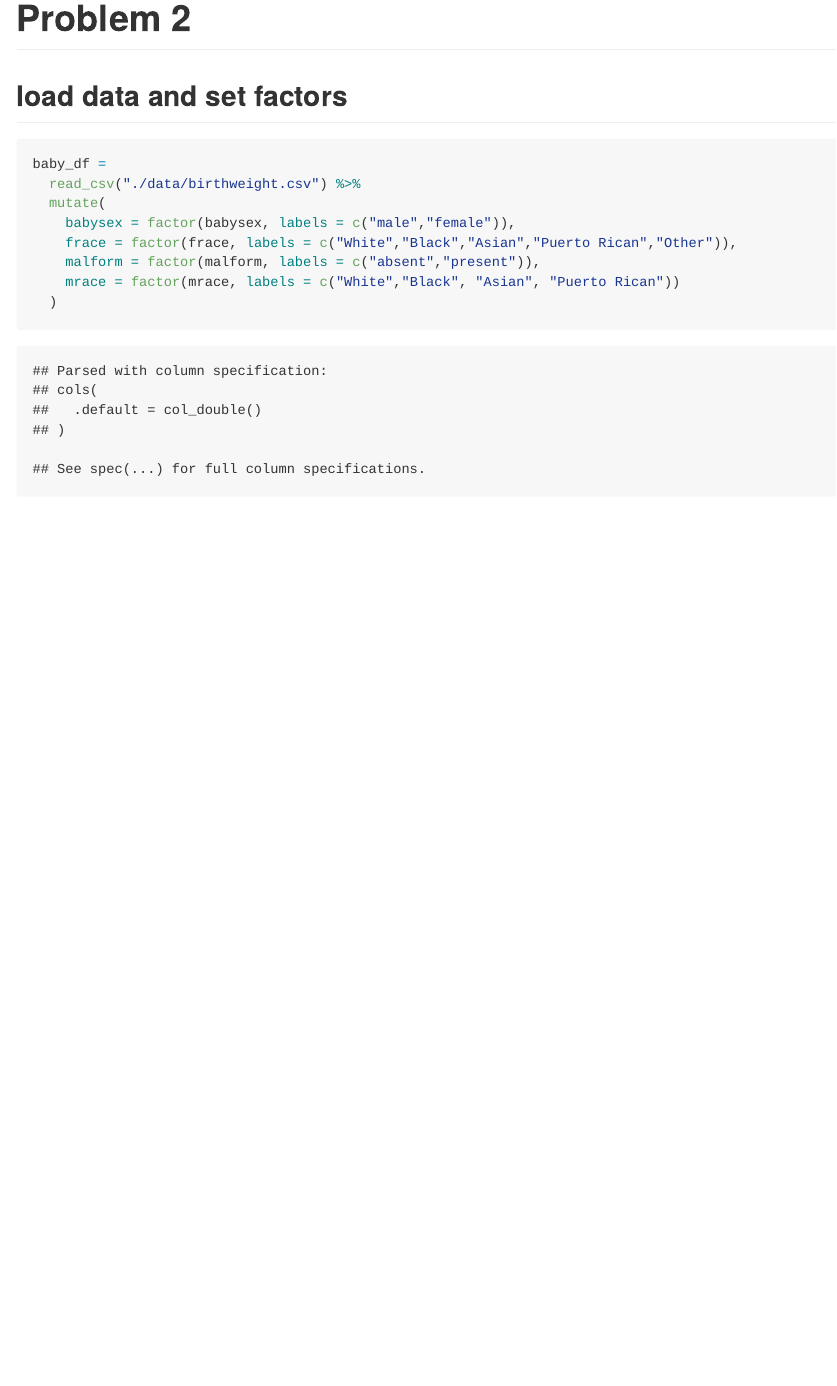
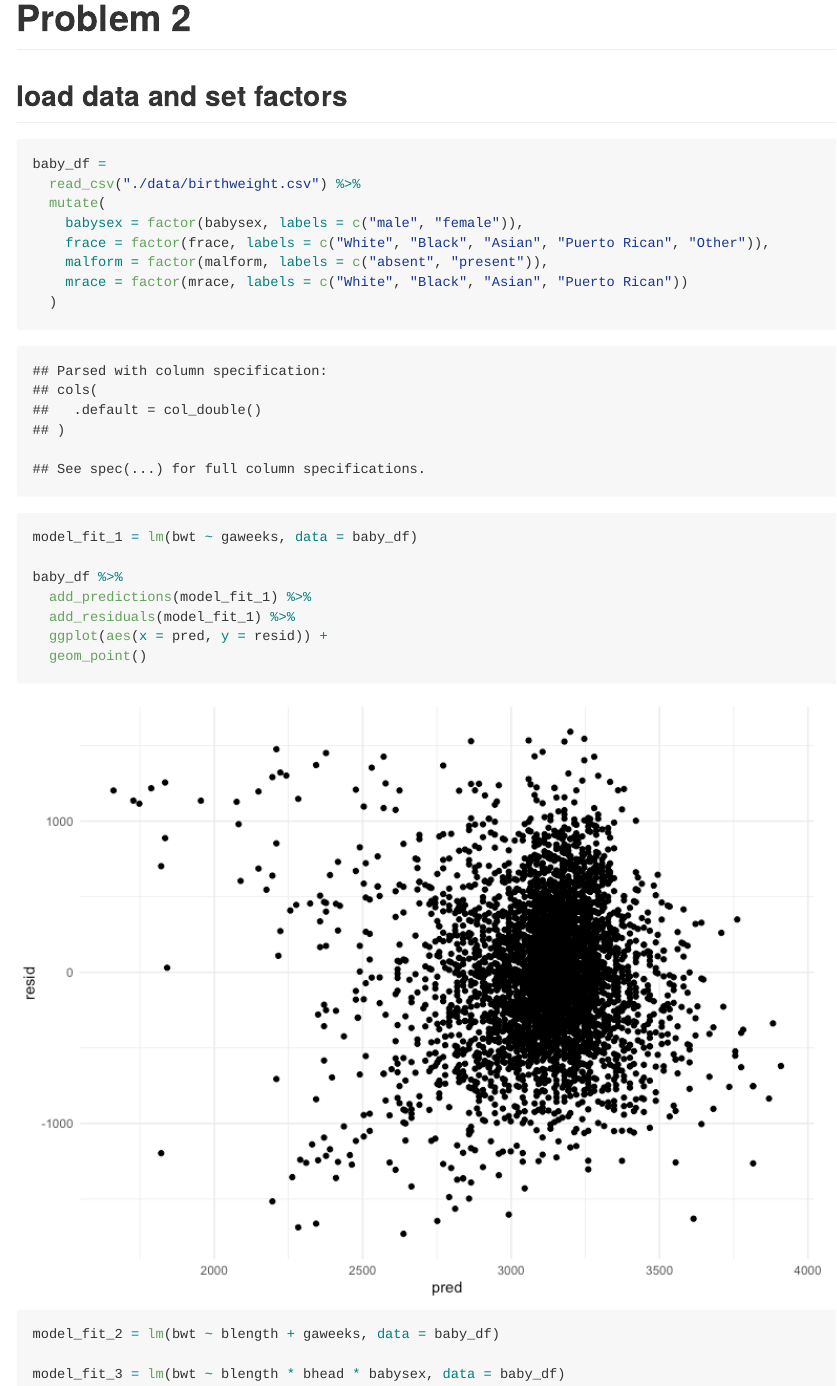
Before and after one commit to Shane-1996/p8105_hw6_sz2872, an R Markdown document (p8105_hw6_sz2872.Rmd): the page in a window 1100 px wide, from 3040 px down. The pictures show the output file p8105_hw6_sz2872.md that the author committed with the source, drawn offline in the style of GitHub; long lines of code are wrapped.

Commit message:
build models for p2

````diff
--- a/p8105_hw6_sz2872.Rmd
+++ b/p8105_hw6_sz2872.Rmd
@@ -121,9 +121,25 @@ models_results_df %>%
 baby_df =
   read_csv("./data/birthweight.csv") %>%
   mutate(
-    babysex = factor(babysex, labels = c("male","female")),
-    frace = factor(frace, labels = c("White","Black","Asian","Puerto Rican","Other")),
-    malform = factor(malform, labels = c("absent","present")),
-    mrace = factor(mrace, labels = c("White","Black", "Asian", "Puerto Rican"))
+    babysex = factor(babysex, labels = c("male", "female")),
+    frace = factor(frace, labels = c("White", "Black", "Asian", "Puerto Rican", "Other")),
+    malform = factor(malform, labels = c("absent", "present")),
+    mrace = factor(mrace, labels = c("White", "Black", "Asian", "Puerto Rican"))
   )
 ```
+
+```{r}
+model_fit_1 = lm(bwt ~ gaweeks, data = baby_df)
+
+baby_df %>%
+  add_predictions(model_fit_1) %>%
+  add_residuals(model_fit_1) %>%
+  ggplot(aes(x = pred, y = resid)) +
+  geom_point()
+```
+
+```{r}
+model_fit_2 = lm(bwt ~ blength + gaweeks, data = baby_df)
+
+model_fit_3 = lm(bwt ~ blength * bhead * babysex, data = baby_df)
+```
````
Also changed, not shown: p8105_hw6_sz2872.md, p8105_hw6_sz2872_files/figure-gfm/unnamed-chunk-6-1.png (added).
